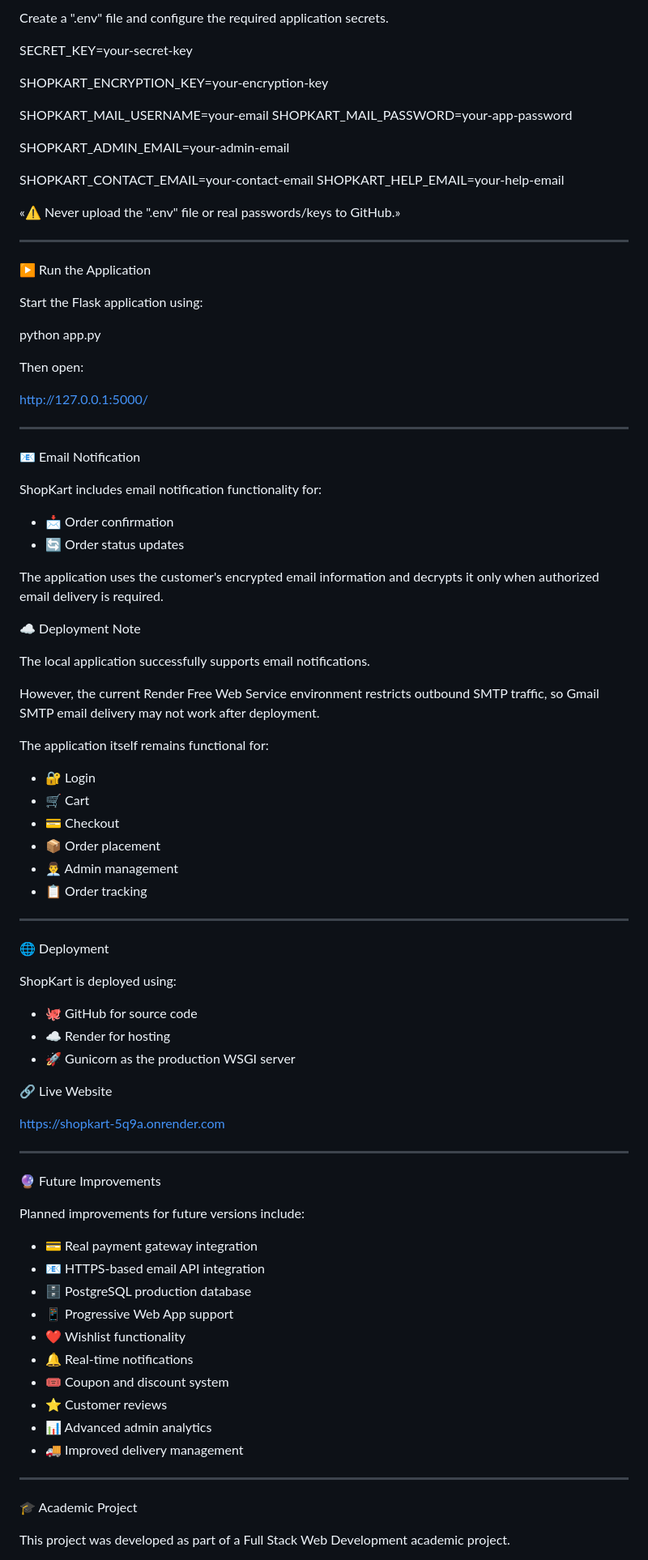
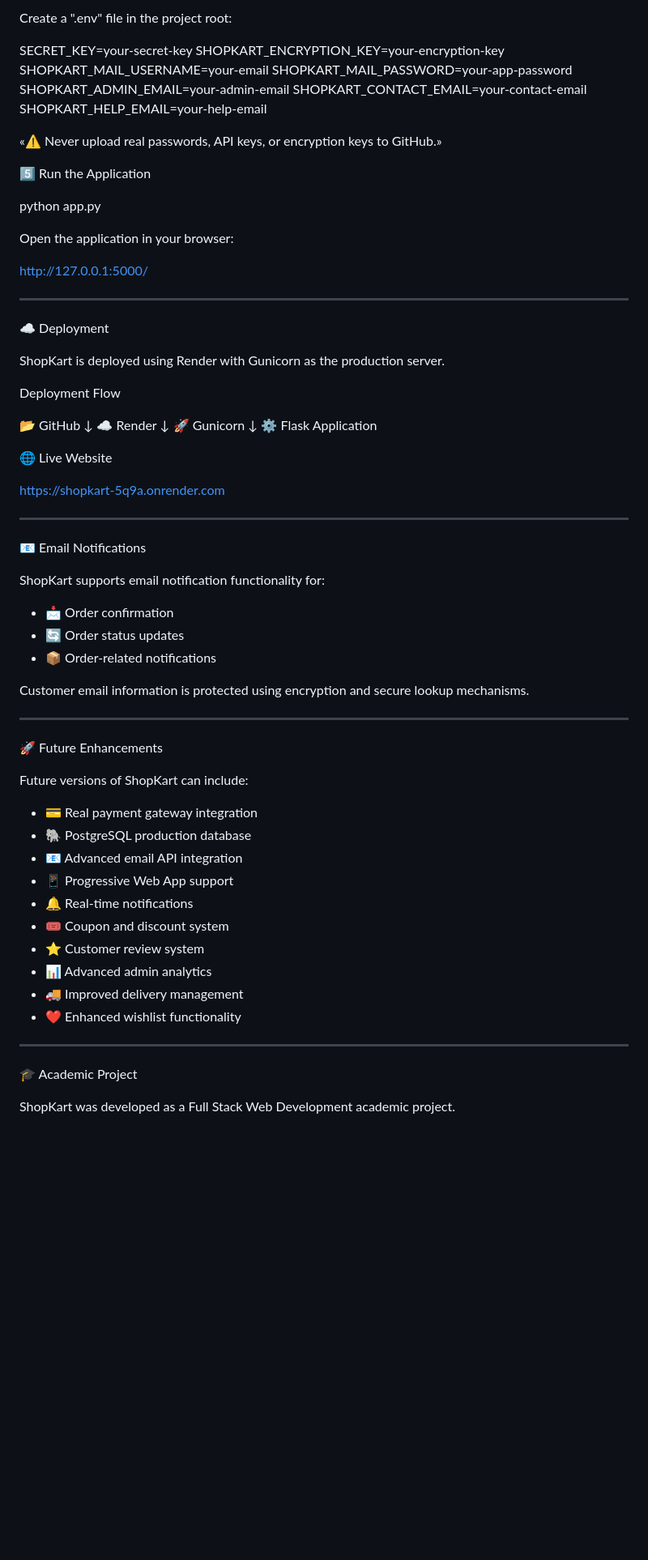
Before and after one commit to Nivetha-B-1812/ShopKart, a Markdown page: README.md, the part around one of its changes. Shown at 81% size. Rendered like a GitHub page; blank space fills up the shorter version.

```diff
--- a/README.md
+++ b/README.md
@@ -230,92 +244,76 @@ pip install -r requirements.txt
 
-Create a ".env" file and configure the required application secrets.
+Create a ".env" file in the project root:
 
 SECRET_KEY=your-secret-key
-
 SHOPKART_ENCRYPTION_KEY=your-encryption-key
-
 SHOPKART_MAIL_USERNAME=your-email
 SHOPKART_MAIL_PASSWORD=your-app-password
-
 SHOPKART_ADMIN_EMAIL=your-admin-email
-
 SHOPKART_CONTACT_EMAIL=your-contact-email
 SHOPKART_HELP_EMAIL=your-help-email
 
-«⚠️ Never upload the ".env" file or real passwords/keys to GitHub.»
+«⚠️ Never upload real passwords, API keys, or encryption keys to GitHub.»
 
----
-
-▶️ Run the Application
-
-Start the Flask application using:
+5️⃣ Run the Application
 
 python app.py
 
-Then open:
+Open the application in your browser:
 
 http://127.0.0.1:5000/
 
 ---
 
-📧 Email Notification
+☁️ Deployment
 
-ShopKart includes email notification functionality for:
+ShopKart is deployed using Render with Gunicorn as the production server.
 
-- 📩 Order confirmation
-- 🔄 Order status updates
+Deployment Flow
 
-The application uses the customer's encrypted email information and decrypts it only when authorized email delivery is required.
+📂 GitHub
+    ↓
+☁️ Render
+    ↓
+🚀 Gunicorn
+    ↓
+⚙️ Flask Application
 
-☁️ Deployment Note
-
-The local application successfully supports email notifications.
-
-However, the current Render Free Web Service environment restricts outbound SMTP traffic, so Gmail SMTP email delivery may not work after deployment.
-
-The application itself remains functional for:
-
-- 🔐 Login
-- 🛒 Cart
-- 💳 Checkout
-- 📦 Order placement
-- 👨‍💼 Admin management
-- 📋 Order tracking
-
----
-
-🌐 Deployment
-
-ShopKart is deployed using:
-
-- 🐙 GitHub for source code
-- ☁️ Render for hosting
-- 🚀 Gunicorn as the production WSGI server
-
-🔗 Live Website
+🌐 Live Website
 
 https://shopkart-5q9a.onrender.com
 
 ---
 
-🔮 Future Improvements
+📧 Email Notifications
 
-Planned improvements for future versions include:
+ShopKart supports email notification functionality for:
+
+- 📩 Order confirmation
+- 🔄 Order status updates
+- 📦 Order-related notifications
+
+Customer email information is protected using encryption and secure lookup mechanisms.
+
+---
+
+🚀 Future Enhancements
+
+Future versions of ShopKart can include:
 
 - 💳 Real payment gateway integration
-- 📧 HTTPS-based email API integration
-- 🗄️ PostgreSQL production database
+- 🐘 PostgreSQL production database
+- 📧 Advanced email API integration
 - 📱 Progressive Web App support
-- ❤️ Wishlist functionality
 - 🔔 Real-time notifications
 - 🎟️ Coupon and discount system
-- ⭐ Customer reviews
+- ⭐ Customer review system
 - 📊 Advanced admin analytics
 - 🚚 Improved delivery management
+- ❤️ Enhanced wishlist functionality
 
 ---
 
 🎓 Academic Project
 
-This project was developed as part of a Full Stack Web Development academic project.
+ShopKart was developed as a Full Stack Web Development academic project.
 
```
Also changed, not shown: other parts of README.md (+175 -152 lines).
